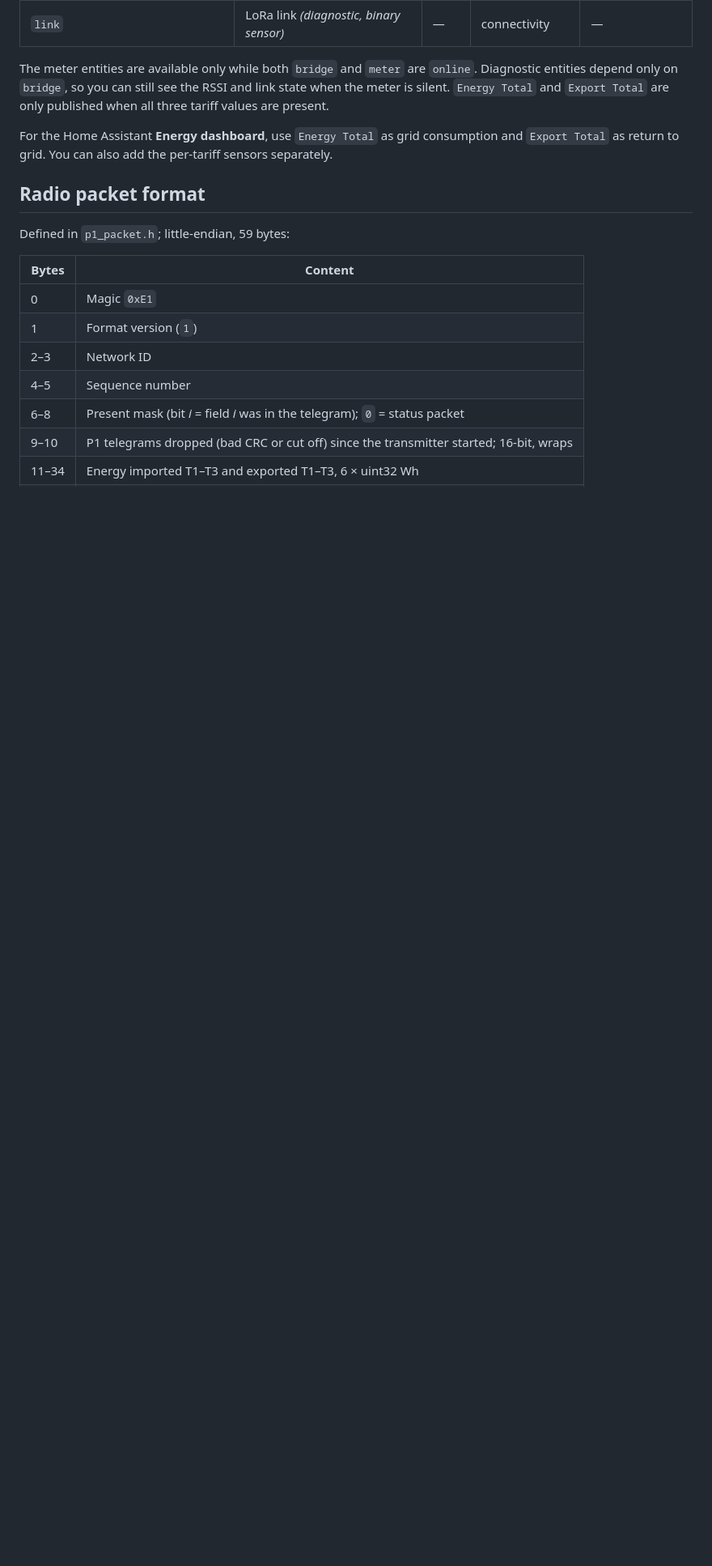
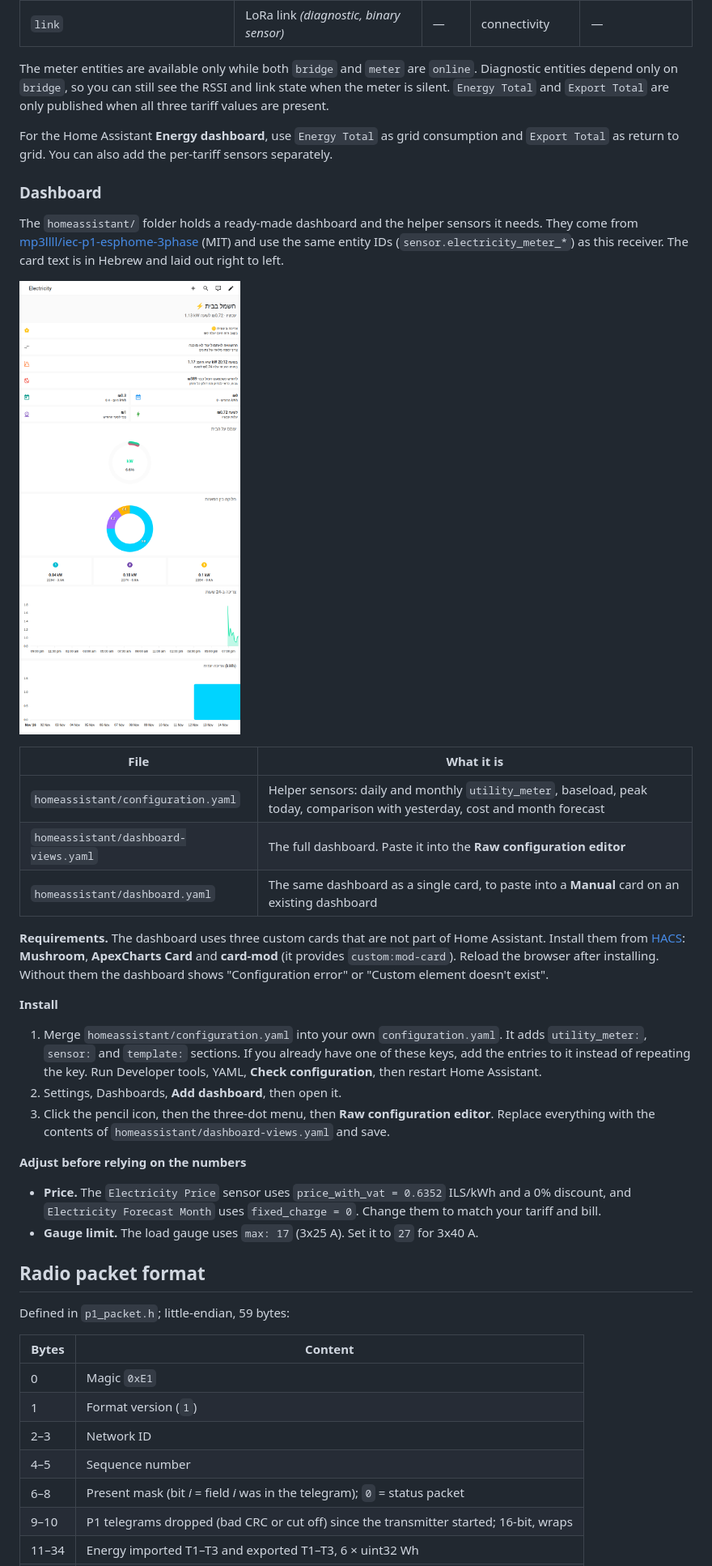
Before and after one commit to t0mer/Zat, a Markdown page: README.md, the part around one of its changes. Shown at 81% size. Drawn GitHub-style; pictures changed too: assets/screenshots/ha-dashboard.png (added); blank space fills up the shorter version.

Commit message:
docs: add Home Assistant dashboard and helper sensors (#6)
* add Home Assistant helper config and dashboard

Taken from mp3llll/iec-p1-esphome-3phase (MIT); entity IDs match this receiver. dashboard-views.yaml wraps the card in views: for the raw configuration editor.

* add Home Assistant dashboard screenshot

* docs: document the Home Assistant dashboard and helper sensors

```diff
--- a/README.md
+++ b/README.md
@@ -340,6 +340,43 @@ tariff values are present.
 For the Home Assistant **Energy dashboard**, use `Energy Total` as grid consumption and
 `Export Total` as return to grid. You can also add the per-tariff sensors separately.
 
+### Dashboard
+
+The `homeassistant/` folder holds a ready-made dashboard and the helper sensors it needs. They
+come from [mp3llll/iec-p1-esphome-3phase](https://github.com/mp3llll/iec-p1-esphome-3phase)
+(MIT) and use the same entity IDs (`sensor.electricity_meter_*`) as this receiver. The card
+text is in Hebrew and laid out right to left.
+
+![Home Assistant electricity dashboard](assets/screenshots/ha-dashboard.png)
+
+| File | What it is |
+|------|------------|
+| `homeassistant/configuration.yaml` | Helper sensors: daily and monthly `utility_meter`, baseload, peak today, comparison with yesterday, cost and month forecast |
+| `homeassistant/dashboard-views.yaml` | The full dashboard. Paste it into the **Raw configuration editor** |
+| `homeassistant/dashboard.yaml` | The same dashboard as a single card, to paste into a **Manual** card on an existing dashboard |
+
+**Requirements.** The dashboard uses three custom cards that are not part of Home Assistant.
+Install them from [HACS](https://hacs.xyz): **Mushroom**, **ApexCharts Card** and **card-mod**
+(it provides `custom:mod-card`). Reload the browser after installing. Without them the
+dashboard shows "Configuration error" or "Custom element doesn't exist".
+
+**Install**
+
+1. Merge `homeassistant/configuration.yaml` into your own `configuration.yaml`. It adds
+   `utility_meter:`, `sensor:` and `template:` sections. If you already have one of these keys,
+   add the entries to it instead of repeating the key. Run Developer tools, YAML, **Check
+   configuration**, then restart Home Assistant.
+2. Settings, Dashboards, **Add dashboard**, then open it.
+3. Click the pencil icon, then the three-dot menu, then **Raw configuration editor**. Replace
+   everything with the contents of `homeassistant/dashboard-views.yaml` and save.
+
+**Adjust before relying on the numbers**
+
+- **Price.** The `Electricity Price` sensor uses `price_with_vat = 0.6352` ILS/kWh and a 0%
+  discount, and `Electricity Forecast Month` uses `fixed_charge = 0`. Change them to match your
+  tariff and bill.
+- **Gauge limit.** The load gauge uses `max: 17` (3x25 A). Set it to `27` for 3x40 A.
+
 ## Radio packet format
 
 Defined in `p1_packet.h`; little-endian, 59 bytes:
```
Also changed, not shown: other parts of README.md (+5 -0 lines), 3 other files.
